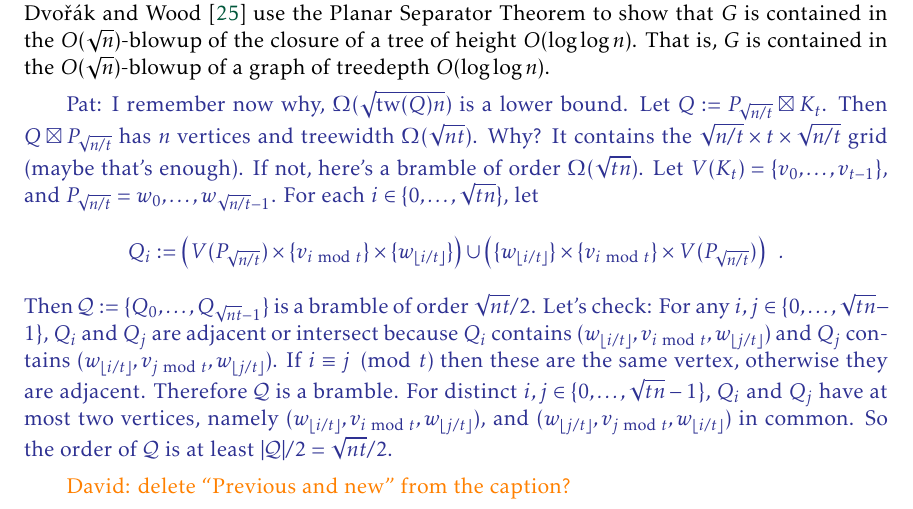
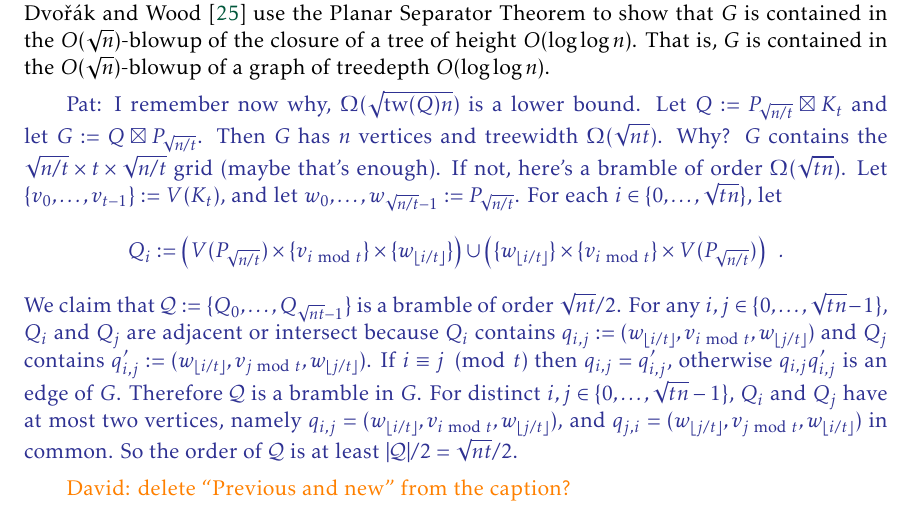
Before and after one commit to patmorin/fan-partition, a LaTeX document (fan-partition.tex): part of page 4 of 36, cut so that both start at the same text. Compiled offline with pdfLaTeX.

Commit message:
Touched up this argument

```diff
--- a/fan-partition.tex
+++ b/fan-partition.tex
@@ -287,12 +287,12 @@ class $\mathcal{G}$ &$H$
 \label{results_table}
 \end{table}
 
-\pat{I remember now why, $\Omega(\sqrt{\tw(Q)n})$ is a lower bound. Let $Q:=P_{\sqrt{n/t}}\boxtimes K_t$.  Then $Q\boxtimes P_{\sqrt{n/t}}$ has $n$ vertices and treewidth $\Omega(\sqrt{nt})$.  Why? It contains the $\sqrt{n/t}\times t\times\sqrt{n/t}$ grid (maybe that's enough). If not, here's a bramble of order $\Omega(\sqrt{tn})$. Let $V(K_t)=\{v_0,\ldots,v_{t-1}\}$, and $P_{\sqrt{n/t}}=w_0,\ldots,w_{\sqrt{n/t}-1}$.  For each $i\in\{0,\ldots,\sqrt{tn}\}$, let
+\pat{I remember now why, $\Omega(\sqrt{\tw(Q)n})$ is a lower bound. Let $Q:=P_{\sqrt{n/t}}\boxtimes K_t$ and let $G:=Q\boxtimes P_{\sqrt{n/t}}$.  Then $G$ has $n$ vertices and treewidth $\Omega(\sqrt{nt})$.  Why? $G$ contains the $\sqrt{n/t}\times t\times\sqrt{n/t}$ grid (maybe that's enough). If not, here's a bramble of order $\Omega(\sqrt{tn})$. Let $\{v_0,\ldots,v_{t-1}\}:=V(K_t)$, and let $w_0,\ldots,w_{\sqrt{n/t}-1}:=P_{\sqrt{n/t}}$.  For each $i\in\{0,\ldots,\sqrt{tn}\}$, let
 \[
    Q_i:=\left(V(P_{\sqrt{n/t}})\times\{v_{i\bmod t}\}\times\{w_{\floor{i/t}}\}\right)
    \cup \left(\{w_{\floor{i/t}}\}\times\{v_{i\bmod t}\}\times V(P_{\sqrt{n/t}})\right) \enspace .
 \]
-Then $\mathcal{Q}:=\{Q_0,\ldots,Q_{\sqrt{nt}-1}\}$ is a bramble of order $\sqrt{nt}/2$.  Let's check: For any $i,j\in\{0,\ldots,\sqrt{tn}-1\}$, $Q_i$ and $Q_j$ are adjacent or intersect because $Q_i$ contains $(w_{\floor{i/t}},v_{i\bmod t},w_{\floor{j/t}})$ and $Q_j$ contains $(w_{\floor{i/t}},v_{j\bmod t},w_{\floor{j/t}})$.  If $i\equiv j\pmod t$ then these are the same vertex, otherwise they are adjacent.  Therefore $\mathcal{Q}$ is a bramble.  For distinct $i,j\in\{0,\ldots,\sqrt{tn}-1\}$, $Q_i$ and $Q_j$ have at most two vertices, namely $(w_{\floor{i/t}},v_{i\bmod t},w_{\floor{j/t}})$, and $(w_{\floor{j/t}},v_{j\bmod t},w_{\floor{i/t}})$ in common. So the order of $\mathcal{Q}$ is at least $|\mathcal{Q}|/2=\sqrt{nt}/2$.
+We claim that $\mathcal{Q}:=\{Q_0,\ldots,Q_{\sqrt{nt}-1}\}$ is a bramble of order $\sqrt{nt}/2$.  For any $i,j\in\{0,\ldots,\sqrt{tn}-1\}$, $Q_i$ and $Q_j$ are adjacent or intersect because $Q_i$ contains $q_{i,j}:=(w_{\floor{i/t}},v_{i\bmod t},w_{\floor{j/t}})$ and $Q_j$ contains $q_{i,j}':=(w_{\floor{i/t}},v_{j\bmod t},w_{\floor{j/t}})$.  If $i\equiv j\pmod t$ then $q_{i,j}=q_{i,j}'$, otherwise $q_{i,j}q_{i,j}'$ is an edge of $G$.  Therefore $\mathcal{Q}$ is a bramble in $G$.  For distinct $i,j\in\{0,\ldots,\sqrt{tn}-1\}$, $Q_i$ and $Q_j$ have at most two vertices, namely $q_{i,j}=(w_{\floor{i/t}},v_{i\bmod t},w_{\floor{j/t}})$, and $q_{j,i}=(w_{\floor{j/t}},v_{j\bmod t},w_{\floor{i/t}})$ in common. So the order of $\mathcal{Q}$ is at least $|\mathcal{Q}|/2=\sqrt{nt}/2$.
 }
 
 \david{delete ``Previous and new'' from the caption?}
```
